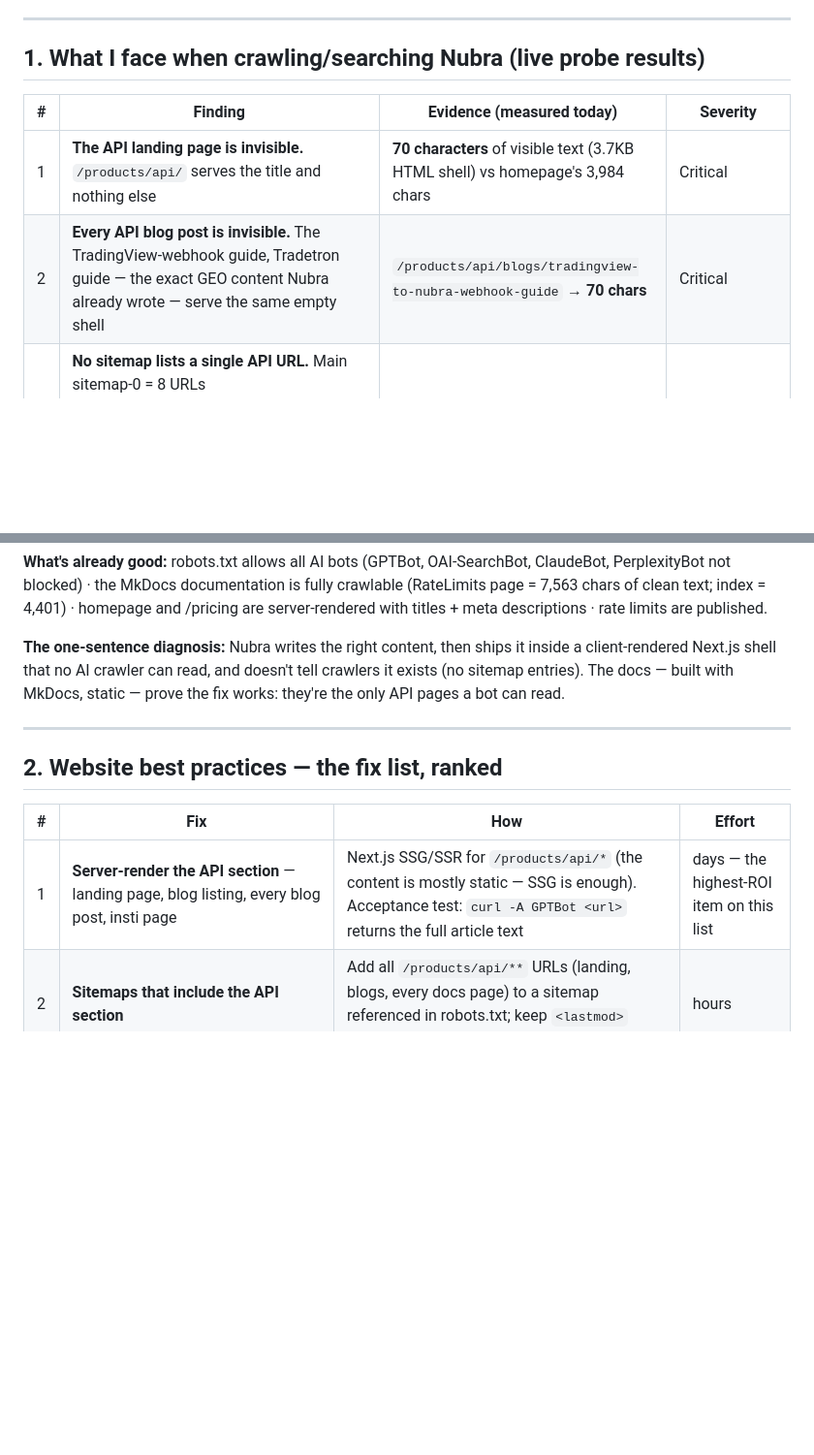
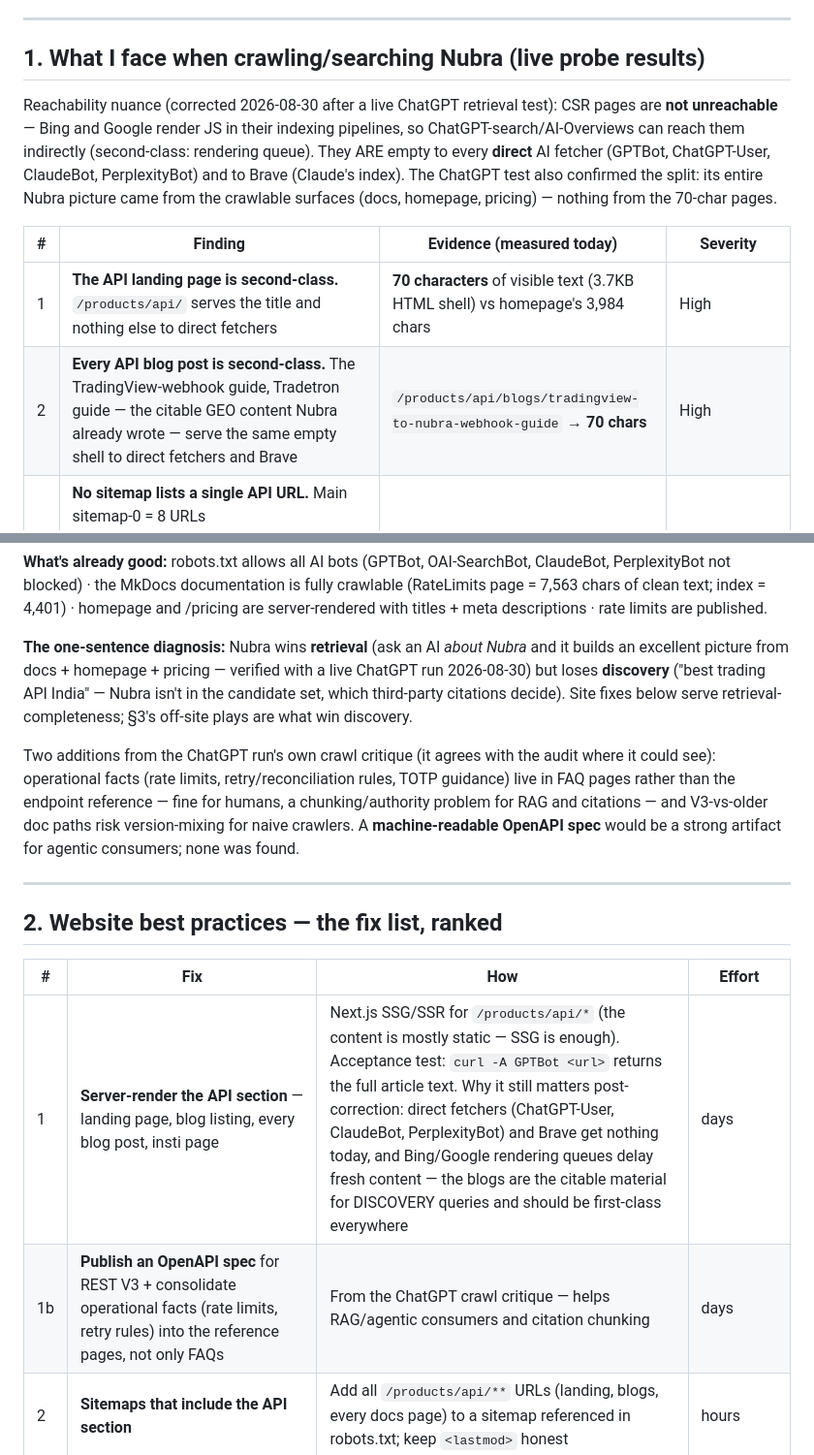
Before and after one commit to jatinarora97/nubra-beacon, a Markdown page: docs/nubra-organic-ai-visibility-2026-08-29.md, 2 parts joined by grey strips. Shown at 97% size. Rendered like a GitHub page; blank space fills up the shorter version.

Commit message:
Crawl audit correction: retrieval vs discovery, CSR pages second-class not invisible
User's live ChatGPT test showed rich Nubra retrieval — from exactly the
surfaces the audit rated crawlable (docs/homepage/pricing), nothing from
the 70-char CSR pages, confirming the split. Corrected the overstatement:
Bing/Google render JS, so CSR pages are reachable indirectly (rendering
queue) while staying empty to direct fetchers (GPTBot/ChatGPT-User/
ClaudeBot/PerplexityBot) and Brave. Severity Critical->High; added
retrieval-vs-discovery framing; adopted ChatGPT's own crawl critiques
(FAQ-scattered ops facts, version mixing, missing OpenAPI spec).

Co-Authored-By: Claude Fable 5 <noreply@anthropic.com>

```diff
--- a/docs/nubra-organic-ai-visibility-2026-08-29.md
+++ b/docs/nubra-organic-ai-visibility-2026-08-29.md
@@ -6,10 +6,12 @@ Four connected pieces: what an AI crawler actually sees on nubra.io today (probe
 
 ## 1. What I face when crawling/searching Nubra (live probe results)
 
+Reachability nuance (corrected 2026-08-30 after a live ChatGPT retrieval test): CSR pages are **not unreachable** — Bing and Google render JS in their indexing pipelines, so ChatGPT-search/AI-Overviews can reach them indirectly (second-class: rendering queue). They ARE empty to every **direct** AI fetcher (GPTBot, ChatGPT-User, ClaudeBot, PerplexityBot) and to Brave (Claude's index). The ChatGPT test also confirmed the split: its entire Nubra picture came from the crawlable surfaces (docs, homepage, pricing) — nothing from the 70-char pages.
+
 | # | Finding | Evidence (measured today) | Severity |
 |---|---|---|---|
-| 1 | **The API landing page is invisible.** `/products/api/` serves the title and nothing else | **70 characters** of visible text (3.7KB HTML shell) vs homepage's 3,984 chars | Critical |
-| 2 | **Every API blog post is invisible.** The TradingView-webhook guide, Tradetron guide — the exact GEO content Nubra already wrote — serve the same empty shell | `/products/api/blogs/tradingview-to-nubra-webhook-guide` → **70 chars** | Critical |
+| 1 | **The API landing page is second-class.** `/products/api/` serves the title and nothing else to direct fetchers | **70 characters** of visible text (3.7KB HTML shell) vs homepage's 3,984 chars | High |
+| 2 | **Every API blog post is second-class.** The TradingView-webhook guide, Tradetron guide — the citable GEO content Nubra already wrote — serve the same empty shell to direct fetchers and Brave | `/products/api/blogs/tradingview-to-nubra-webhook-guide` → **70 chars** | High |
 | 3 | **No sitemap lists a single API URL.** Main sitemap-0 = 8 URLs (contact/support/pricing/faq...), blogs sitemap = 85 URLs, **API URLs in either: 0**. Crawlers can only find the API section by following nav links into pages that then render empty | fetched sitemap.xml, sitemap-0.xml, blogs/sitemap.xml | High |
 | 4 | The institutional API page is invisible too | `/insti/trading-apis.html` → **34 chars** | High |
 | 5 | **API pricing doesn't exist anywhere crawlable** — `/pricing` (which IS server-rendered, 3.2k chars) has no API line; docs don't state it; third parties flag "pricing undisclosed" | pricing page fetch + earlier audit | High |
@@ -19,7 +21,9 @@ Four connected pieces: what an AI crawler actually sees on nubra.io today (probe
 
 **What's already good:** robots.txt allows all AI bots (GPTBot, OAI-SearchBot, ClaudeBot, PerplexityBot not blocked) · the MkDocs documentation is fully crawlable (RateLimits page = 7,563 chars of clean text; index = 4,401) · homepage and /pricing are server-rendered with titles + meta descriptions · rate limits are published.
 
-**The one-sentence diagnosis:** Nubra writes the right content, then ships it inside a client-rendered Next.js shell that no AI crawler can read, and doesn't tell crawlers it exists (no sitemap entries). The docs — built with MkDocs, static — prove the fix works: they're the only API pages a bot can read.
+**The one-sentence diagnosis:** Nubra wins **retrieval** (ask an AI *about Nubra* and it builds an excellent picture from docs + homepage + pricing — verified with a live ChatGPT run 2026-08-30) but loses **discovery** ("best trading API India" — Nubra isn't in the candidate set, which third-party citations decide). Site fixes below serve retrieval-completeness; §3's off-site plays are what win discovery.
+
+Two additions from the ChatGPT run's own crawl critique (it agrees with the audit where it could see): operational facts (rate limits, retry/reconciliation rules, TOTP guidance) live in FAQ pages rather than the endpoint reference — fine for humans, a chunking/authority problem for RAG and citations — and V3-vs-older doc paths risk version-mixing for naive crawlers. A **machine-readable OpenAPI spec** would be a strong artifact for agentic consumers; none was found.
 
 ---
 
@@ -27,7 +31,8 @@ Four connected pieces: what an AI crawler actually sees on nubra.io today (probe
 
 | # | Fix | How | Effort |
 |---|---|---|---|
-| 1 | **Server-render the API section** — landing page, blog listing, every blog post, insti page | Next.js SSG/SSR for `/products/api/*` (the content is mostly static — SSG is enough). Acceptance test: `curl -A GPTBot <url>` returns the full article text | days — the highest-ROI item on this list |
+| 1 | **Server-render the API section** — landing page, blog listing, every blog post, insti page | Next.js SSG/SSR for `/products/api/*` (the content is mostly static — SSG is enough). Acceptance test: `curl -A GPTBot <url>` returns the full article text. Why it still matters post-correction: direct fetchers (ChatGPT-User, ClaudeBot, PerplexityBot) and Brave get nothing today, and Bing/Google rendering queues delay fresh content — the blogs are the citable material for DISCOVERY queries and should be first-class everywhere | days |
+| 1b | **Publish an OpenAPI spec** for REST V3 + consolidate operational facts (rate limits, retry rules) into the reference pages, not only FAQs | From the ChatGPT crawl critique — helps RAG/agentic consumers and citation chunking | days |
 | 2 | **Sitemaps that include the API section** | Add all `/products/api/**` URLs (landing, blogs, every docs page) to a sitemap referenced in robots.txt; keep `<lastmod>` honest | hours |
 | 3 | **Publish API pricing on a crawlable page** | One static page: pricing + rate limits + token/session rules + UAT access — the "numbers page". This is what listicle writers and LLMs quote; every Nubra comparison column is currently blank | days (needs the pricing decision) |
 | 4 | **Bing Webmaster Tools + IndexNow + GSC** | ChatGPT citations ≈ Bing top-10 (87% overlap); verify site, submit sitemaps, fire IndexNow pings on publish. Check server logs/CDN that AI-bot requests aren't being challenged (robots.txt is clean but a WAF can still block) | hours |
```
